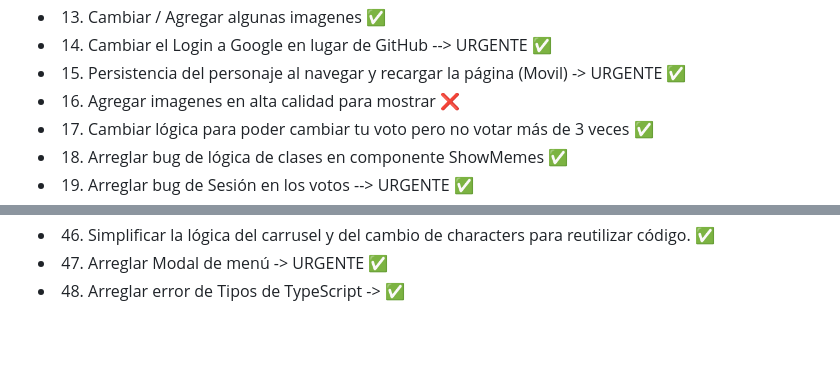
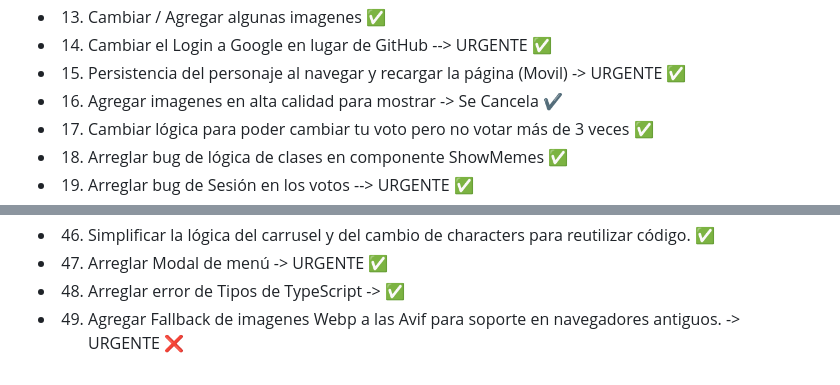
Before and after one commit to MartL7/Votaciones-fotos-random, a Markdown page: TODO.md, 2 parts joined by grey strips. GitHub-like rendering; blank space fills up the shorter version.

```diff
--- a/TODO.md
+++ b/TODO.md
@@ -15,7 +15,7 @@
 -   13. Cambiar / Agregar algunas imagenes ✅
 -   14. Cambiar el Login a Google en lugar de GitHub --> URGENTE ✅
 -   15. Persistencia del personaje al navegar y recargar la página (Movil) -> URGENTE ✅
--   16. Agregar imagenes en alta calidad para mostrar ❌
+-   16. Agregar imagenes en alta calidad para mostrar -> Se Cancela ✔️
 -   17. Cambiar lógica para poder cambiar tu voto pero no votar más de 3 veces ✅
 -   18. Arreglar bug de lógica de clases en componente ShowMemes ✅
 -   19. Arreglar bug de Sesión en los votos --> URGENTE ✅
@@ -48,3 +48,4 @@
 -   46. Simplificar la lógica del carrusel y del cambio de characters para reutilizar código. ✅
 -   47. Arreglar Modal de menú -> URGENTE ✅
 -   48. Arreglar error de Tipos de TypeScript -> ✅
+-   49. Agregar Fallback de imagenes Webp a las Avif para soporte en navegadores antiguos. -> URGENTE ❌
```
